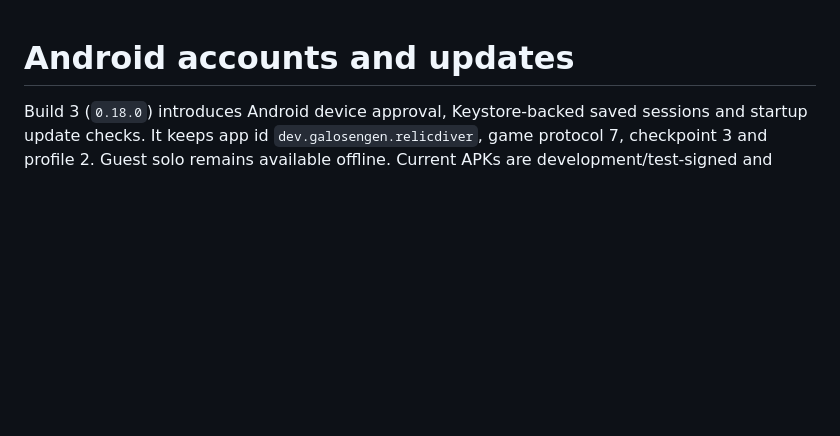
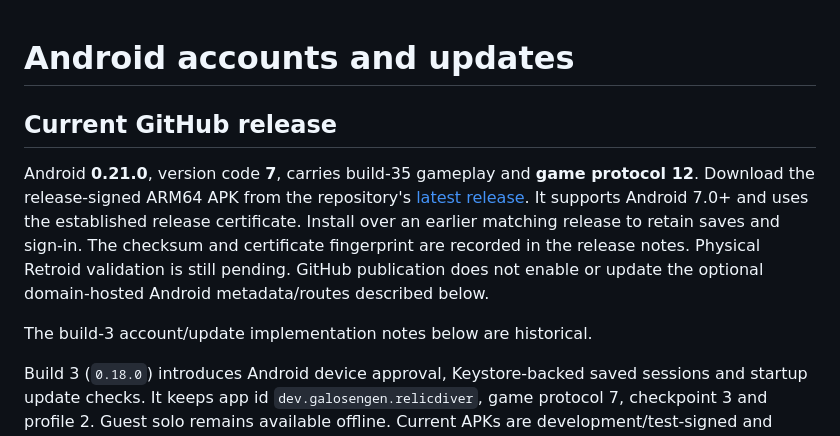
Before and after one commit to Alialhashemi23/Megaman-Legends-Rogue, a Markdown page: docs/ANDROID-UPDATES.md, the part around the change. Drawn GitHub-style; blank space fills up the shorter version.

```diff
--- a/docs/ANDROID-UPDATES.md
+++ b/docs/ANDROID-UPDATES.md
@@ -1,4 +1,16 @@
 # Android accounts and updates
+
+## Current GitHub release
+
+Android **0.21.0**, version code **7**, carries build-35 gameplay and **game protocol 12**.
+Download the release-signed ARM64 APK from the repository's [latest release](https://github.com/Alialhashemi23/Megaman-Legends-Rogue/releases/latest).
+It supports Android 7.0+ and uses the established release certificate. Install
+over an earlier matching release to retain saves and sign-in. The checksum and
+certificate fingerprint are recorded in the release notes. Physical Retroid
+validation is still pending. GitHub publication does not enable or update the
+optional domain-hosted Android metadata/routes described below.
+
+The build-3 account/update implementation notes below are historical.
 
 Build 3 (`0.18.0`) introduces Android device approval, Keystore-backed saved
 sessions and startup update checks. It keeps app id `dev.galosengen.relicdiver`,
```
Also changed, not shown: CHANGELOG.md (+6 -0 lines), README.md (+2 -0 lines).
